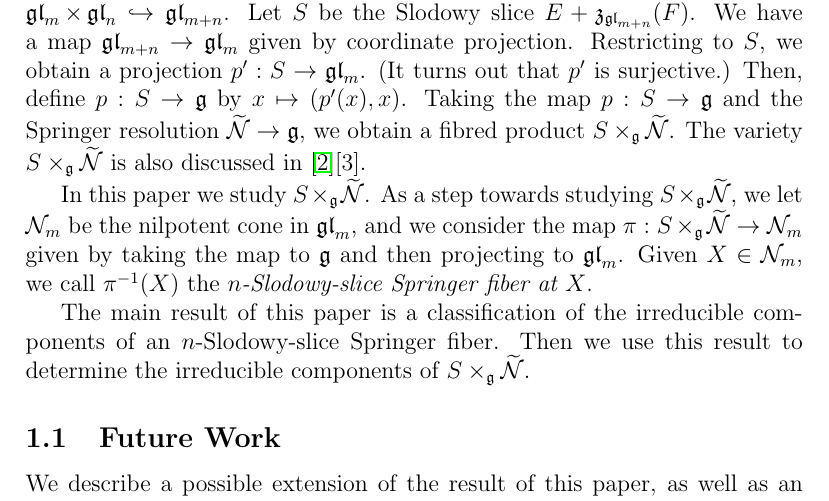
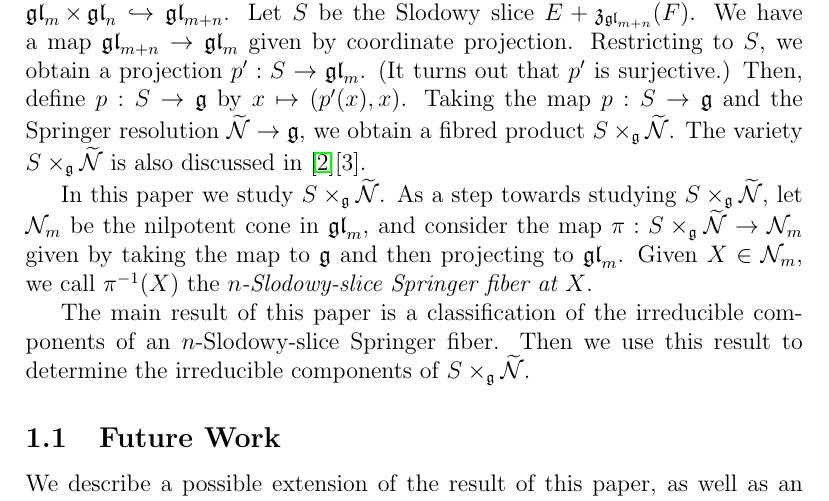
Before and after one commit to OwenConoly/springer, a LaTeX paper (paper.tex): part of page 3 of 33, cut so that both start at the same text. Compiled offline with pdfLaTeX.

Commit message:
not much

```diff
--- a/paper.tex
+++ b/paper.tex
@@ -106,7 +106,7 @@ Then, define \(p : S \to \mathfrak{g}\) by \(x \mapsto (p'(x), x)\).
 Taking the map \(p : S \to \mathfrak{g}\) and the Springer resolution \(\widetilde{\mathcal{N}} \to \mathfrak{g}\), we obtain a fibred product \(S \times_\mathfrak{g} \widetilde{\mathcal{N}}\).
 The variety \(S \times_\mathfrak{g} \widetilde{\mathcal{N}}\) is also discussed in \cite{sxn}[3].
 \par In this paper we study \(S \times_\mathfrak{g} \widetilde{\mathcal{N}}\).
-As a step towards studying \(S \times_\mathfrak{g} \widetilde{\mathcal{N}}\), we let \(\mathcal{N}_m\) be the nilpotent cone in \(\gl_m\), and we consider the map \(\pi : S \times_\mathfrak{g} \widetilde{\mathcal{N}} \to \mathcal{N}_m\) given by taking the map to \(\mathfrak{g}\) and then projecting to \(\gl_m\).
+As a step towards studying \(S \times_\mathfrak{g} \widetilde{\mathcal{N}}\), let \(\mathcal{N}_m\) be the nilpotent cone in \(\gl_m\), and consider the map \(\pi : S \times_\mathfrak{g} \widetilde{\mathcal{N}} \to \mathcal{N}_m\) given by taking the map to \(\mathfrak{g}\) and then projecting to \(\gl_m\).
 Given \(X \in \mathcal{N}_m\), we call \(\pi^{-1}(X)\) the \emph{\(n\)-Slodowy-slice Springer fiber at \(X\)}.
 \par The main result of this paper is a classification of the irreducible components of an \(n\)-Slodowy-slice Springer fiber.
 Then we use this result to determine the irreducible components of \(S \times_\mathfrak{g} \widetilde{\mathcal{N}}\).
```
Also changed, not shown: paper.pdf.
